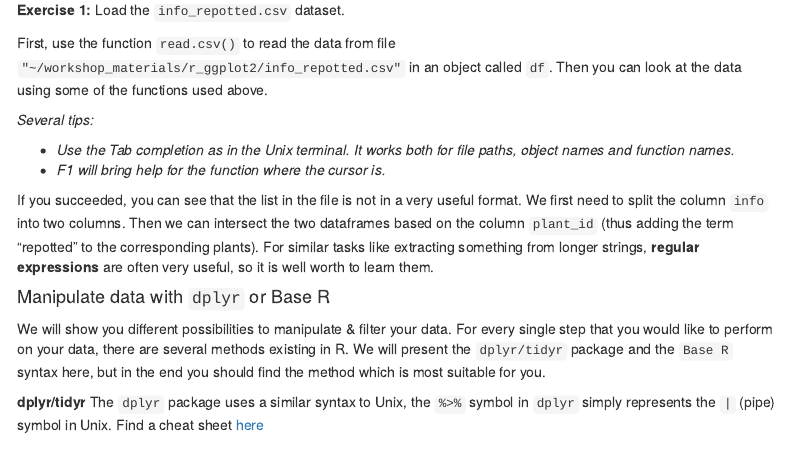
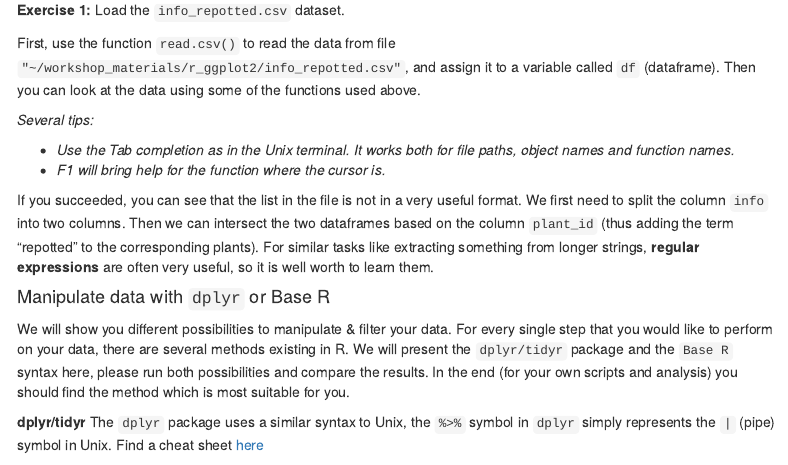
Before and after one commit to mduchoslav/Evomics_Intro_to_R, an R Markdown document (Evomics_2023_R_ggplot.Rmd): the page in a window 1100 px wide, from 3150 px down. Rendered offline with R 4.5, knitr and Pandoc, with nearby package versions; some code elsewhere in the file could not run offline; menus at the side of the page are left out.

Commit message:
Making some clarifications based on Alena's comments
Clarifications till exercise 1 so far (more coming soon)

````diff
--- a/Evomics_2023_R_ggplot.Rmd
+++ b/Evomics_2023_R_ggplot.Rmd
@@ -139,7 +139,7 @@ We have a list of the plants that were repotted during the experiment. The info
 
 **Exercise 1:** Load the `info_repotted.csv` dataset.
 
-First, use the function `read.csv()` to read the data from file `"~/workshop_materials/r_ggplot2/info_repotted.csv"` in an object called `df`. Then you can look at the data using some of the functions used above.
+First, use the function `read.csv()` to read the data from file `"~/workshop_materials/r_ggplot2/info_repotted.csv"`, and assign it to a variable called `df` (dataframe). Then you can look at the data using some of the functions used above.
 
 ```{r load data 2}
 
@@ -153,7 +153,7 @@ First, use the function `read.csv()` to read the data from file `"~/workshop_mat
 If you succeeded, you can see that the list in the file is not in a very useful format. We first need to split the column `info` into two columns. Then we can intersect the two dataframes based on the column `plant_id` (thus adding the term "repotted" to the corresponding plants). For similar tasks like extracting something from longer strings, **regular expressions** are often very useful, so it is well worth to learn them.
 
 #### Manipulate data with `dplyr` or Base R
-We will show you different possibilities to manipulate & filter your data. For every single step that you would like to perform on your data, there are several methods existing in R. We will present the `dplyr/tidyr` package and the `Base R` syntax here, but in the end you should find the method which is most suitable for you.
+We will show you different possibilities to manipulate & filter your data. For every single step that you would like to perform on your data, there are several methods existing in R. We will present the `dplyr/tidyr` package and the `Base R` syntax here, please run both possibilities and compare the results. In the end (for your own scripts and analysis) you should find the method which is most suitable for you.
 
 **dplyr/tidyr**
 The `dplyr` package uses a similar syntax to Unix, the `%>%` symbol in `dplyr` simply represents the `|` (pipe) symbol in Unix. Find a cheat sheet [here](https://www.rstudio.com/wp-content/uploads/2015/02/data-wrangling-cheatsheet.pdf)
````
